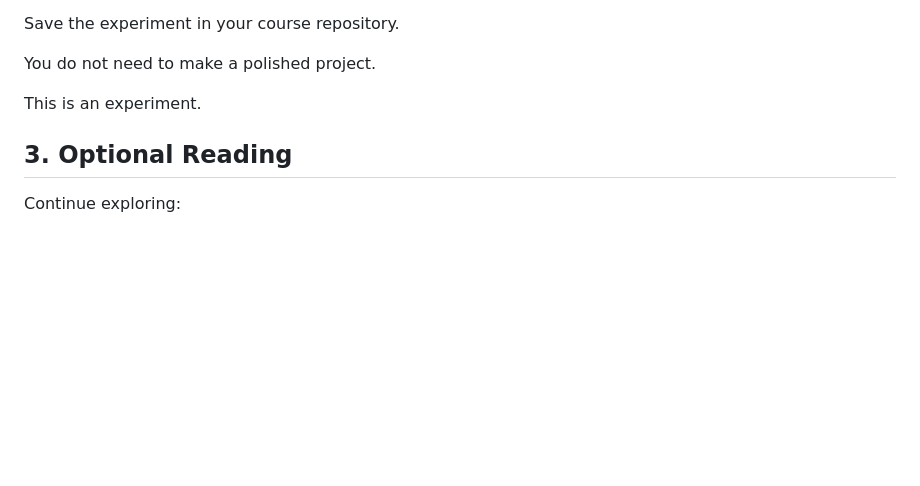
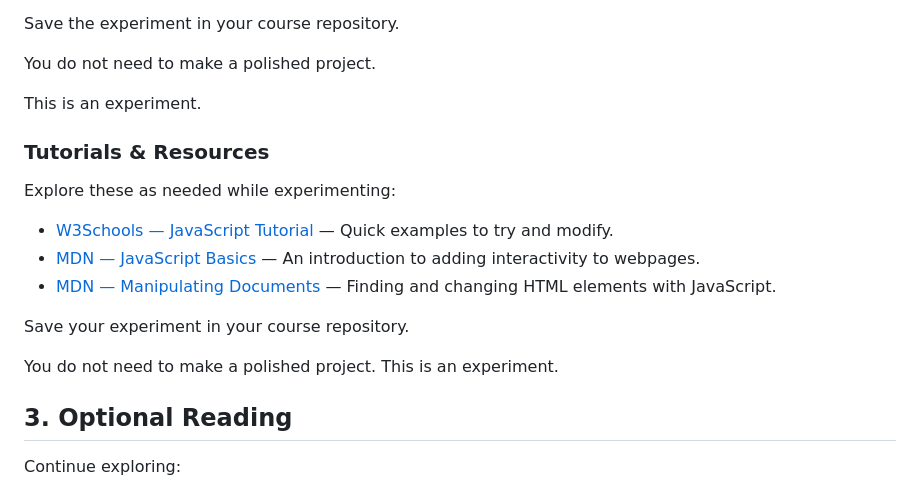
Before and after one commit to lenincompres/f26-ima-few, a Markdown page: week 07/README.md, the part around the change. Drawn GitHub-style; blank space fills up the shorter version.

Commit message:
Add JavaScript tutorials and resources section
Added tutorials and resources for JavaScript experimentation.

```diff
--- a/week 07/README.md
+++ b/week 07/README.md
@@ -615,6 +615,18 @@ You do not need to make a polished project.
 
 This is an experiment.
 
+### Tutorials & Resources
+
+Explore these as needed while experimenting:
+
+- [W3Schools — JavaScript Tutorial](https://www.w3schools.com/js/) — Quick examples to try and modify.
+- [MDN — JavaScript Basics](https://developer.mozilla.org/en-US/docs/Learn_web_development/Getting_started/Your_first_website/Adding_interactivity) — An introduction to adding interactivity to webpages.
+- [MDN — Manipulating Documents](https://developer.mozilla.org/en-US/docs/Learn_web_development/Core/Scripting/DOM_scripting) — Finding and changing HTML elements with JavaScript.
+
+Save your experiment in your course repository.
+
+You do not need to make a polished project. This is an experiment.
+
 ## 3. Optional Reading
 
 Continue exploring:
```
